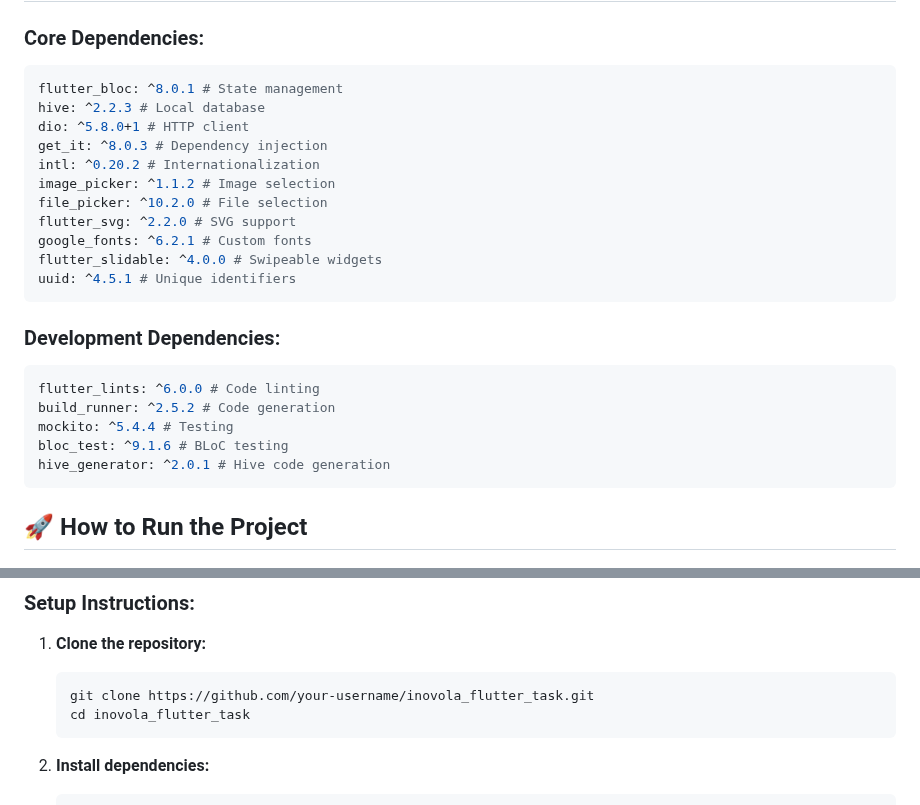
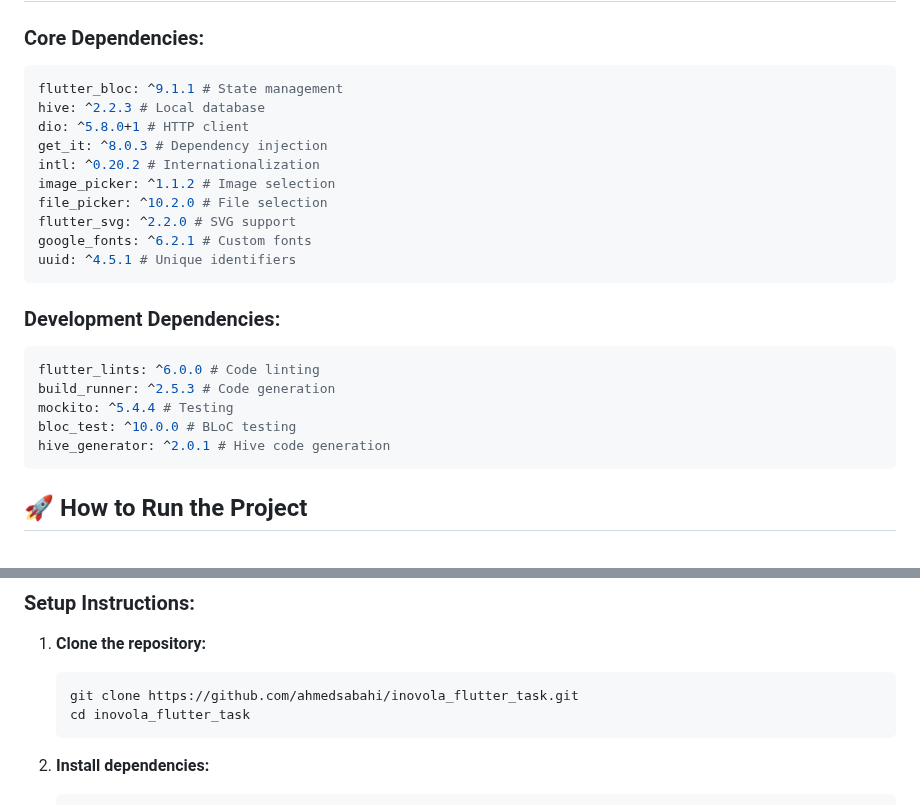
Before and after one commit to ahmedsabahi/inovola_flutter_task, a Markdown page: README.md, 2 parts joined by grey strips. Drawn GitHub-style.

````diff
--- a/README.md
+++ b/README.md
@@ -162,7 +162,7 @@ return all.sublist(start, end > all.length ? all.length : end);
 ### Core Dependencies:
 
 ```yaml
-flutter_bloc: ^8.0.1 # State management
+flutter_bloc: ^9.1.1 # State management
 hive: ^2.2.3 # Local database
 dio: ^5.8.0+1 # HTTP client
 get_it: ^8.0.3 # Dependency injection
@@ -171,7 +171,6 @@ image_picker: ^1.1.2 # Image selection
 file_picker: ^10.2.0 # File selection
 flutter_svg: ^2.2.0 # SVG support
 google_fonts: ^6.2.1 # Custom fonts
-flutter_slidable: ^4.0.0 # Swipeable widgets
 uuid: ^4.5.1 # Unique identifiers
 ```
 
@@ -179,9 +178,9 @@ uuid: ^4.5.1 # Unique identifiers
 
 ```yaml
 flutter_lints: ^6.0.0 # Code linting
-build_runner: ^2.5.2 # Code generation
+build_runner: ^2.5.3 # Code generation
 mockito: ^5.4.4 # Testing
-bloc_test: ^9.1.6 # BLoC testing
+bloc_test: ^10.0.0 # BLoC testing
 hive_generator: ^2.0.1 # Hive code generation
 ```
 
@@ -232,7 +231,7 @@ flutter upgrade
 1. **Clone the repository:**
 
    ```bash
-   git clone https://github.com/your-username/inovola_flutter_task.git
+   git clone https://github.com/ahmedsabahi/inovola_flutter_task.git
    cd inovola_flutter_task
    ```
 
````
